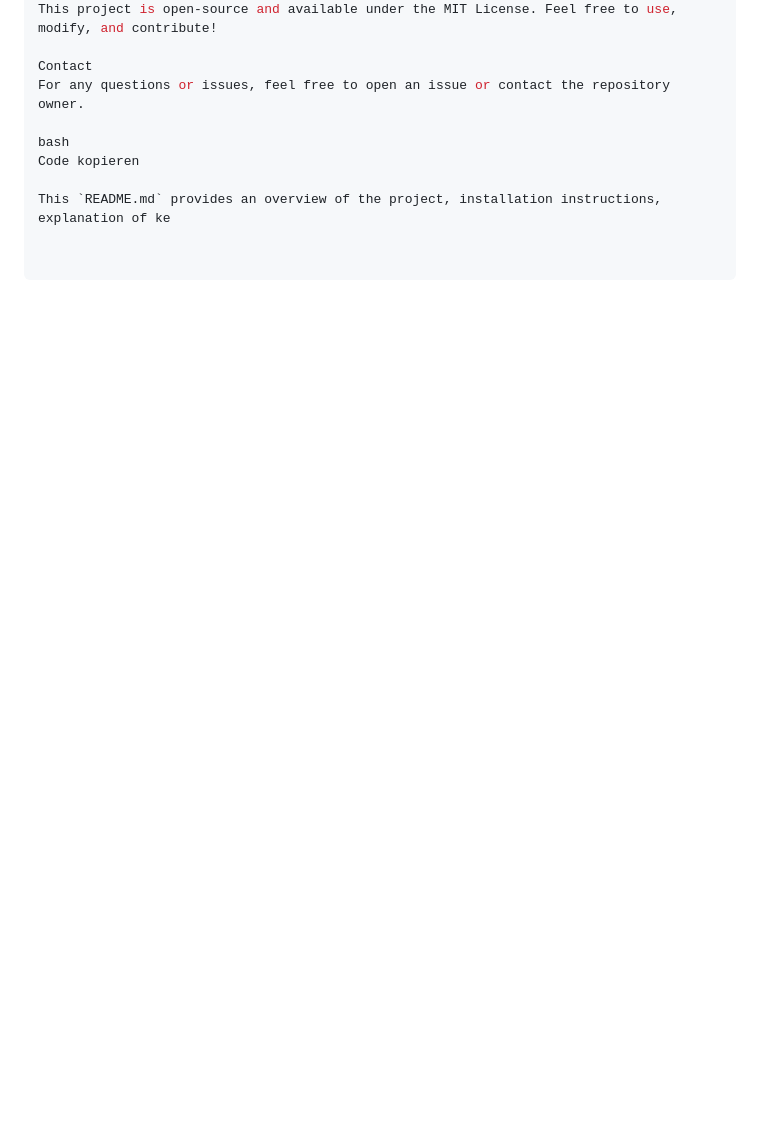
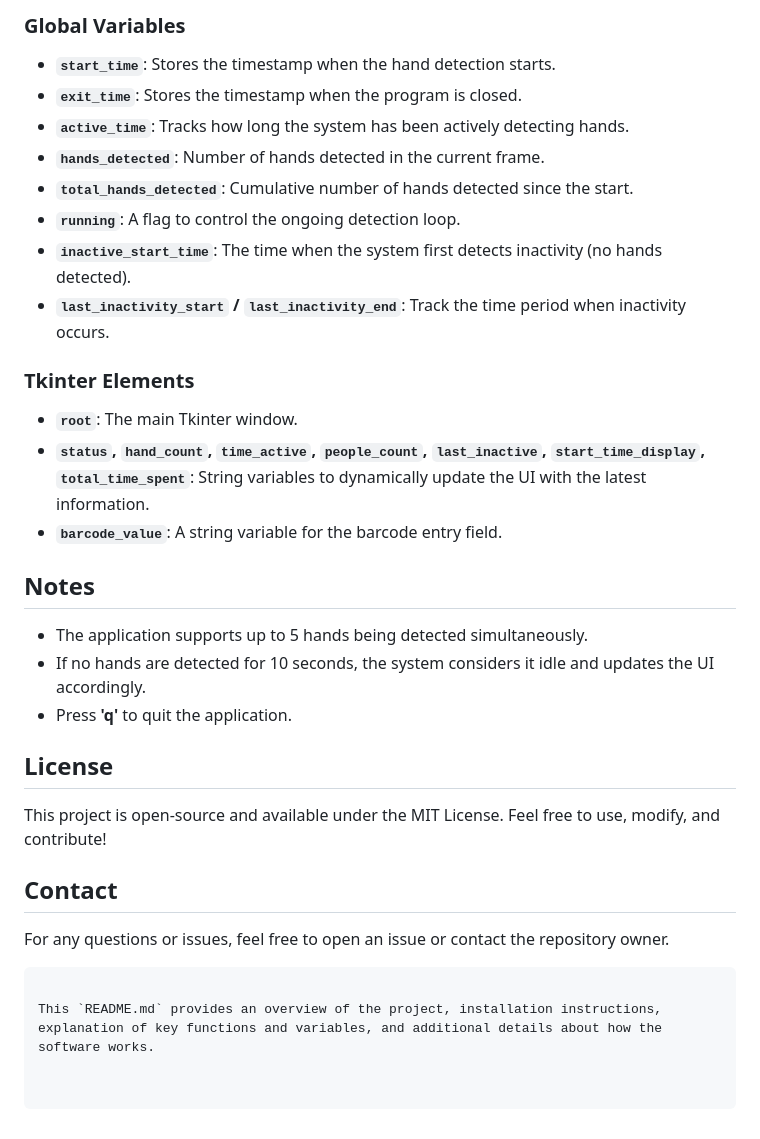
Before and after one commit to VasifVahidov/DigiTrack, a Markdown page: readme.md, the part around the change printed below. Rendered like a GitHub page; blank space fills up the shorter version.

````diff
--- a/readme.md
+++ b/readme.md
@@ -88,9 +81,34 @@ License
+### Global Variables
+
+- **`start_time`**: Stores the timestamp when the hand detection starts.
+- **`exit_time`**: Stores the timestamp when the program is closed.
+- **`active_time`**: Tracks how long the system has been actively detecting hands.
+- **`hands_detected`**: Number of hands detected in the current frame.
+- **`total_hands_detected`**: Cumulative number of hands detected since the start.
+- **`running`**: A flag to control the ongoing detection loop.
+- **`inactive_start_time`**: The time when the system first detects inactivity (no hands detected).
+- **`last_inactivity_start` / `last_inactivity_end`**: Track the time period when inactivity occurs.
+
+### Tkinter Elements
+
+- **`root`**: The main Tkinter window.
+- **`status`, `hand_count`, `time_active`, `people_count`, `last_inactive`, `start_time_display`, `total_time_spent`**: String variables to dynamically update the UI with the latest information.
+- **`barcode_value`**: A string variable for the barcode entry field.
+
+## Notes
+
+- The application supports up to 5 hands being detected simultaneously.
+- If no hands are detected for 10 seconds, the system considers it idle and updates the UI accordingly.
+- Press **'q'** to quit the application.
+
+## License
+
 This project is open-source and available under the MIT License. Feel free to use, modify, and contribute!
 
-Contact
+## Contact
+
 For any questions or issues, feel free to open an issue or contact the repository owner.
 
-bash
-Code kopieren
+```
 
-This `README.md` provides an overview of the project, installation instructions, explanation of ke
+This `README.md` provides an overview of the project, installation instructions, explanation of key functions and variables, and additional details about how the software works.
````
Also changed, not shown: other parts of readme.md (+44 -51 lines).
